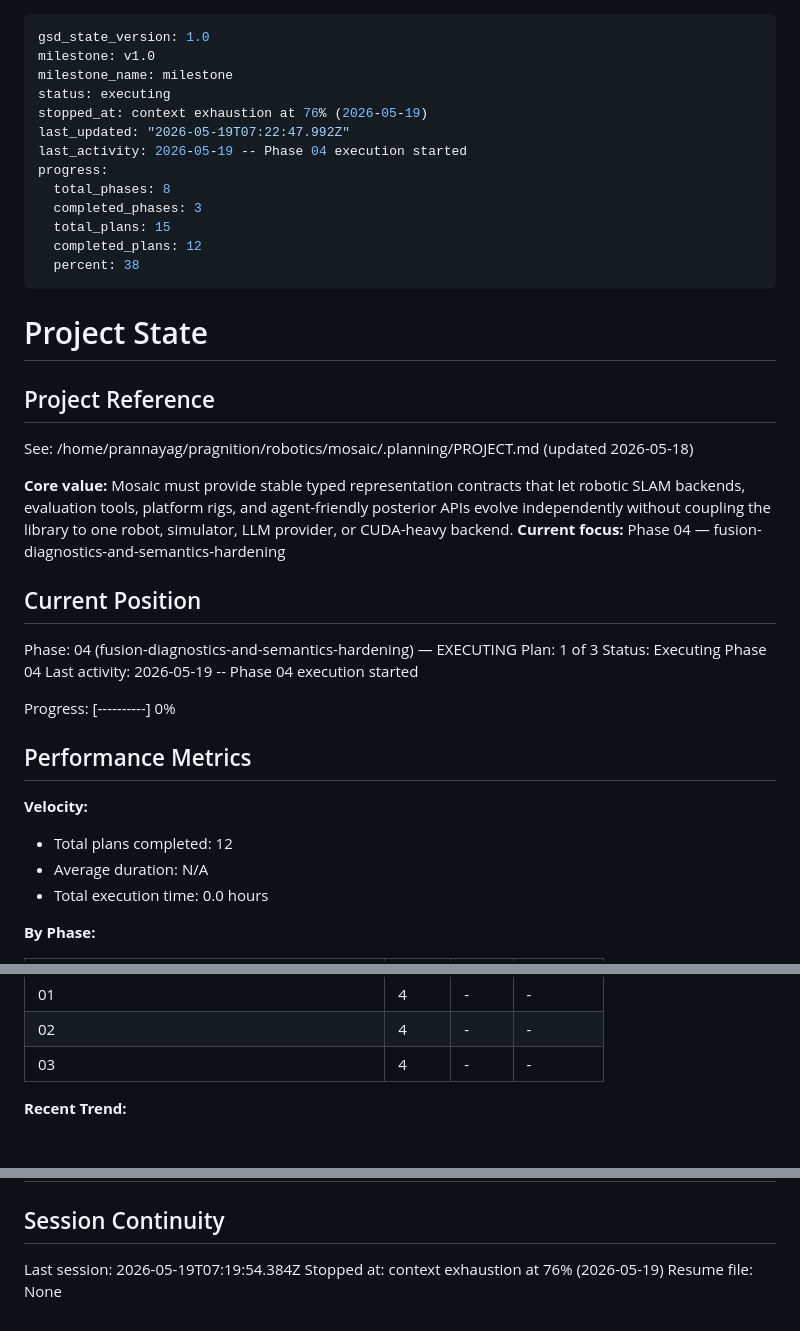
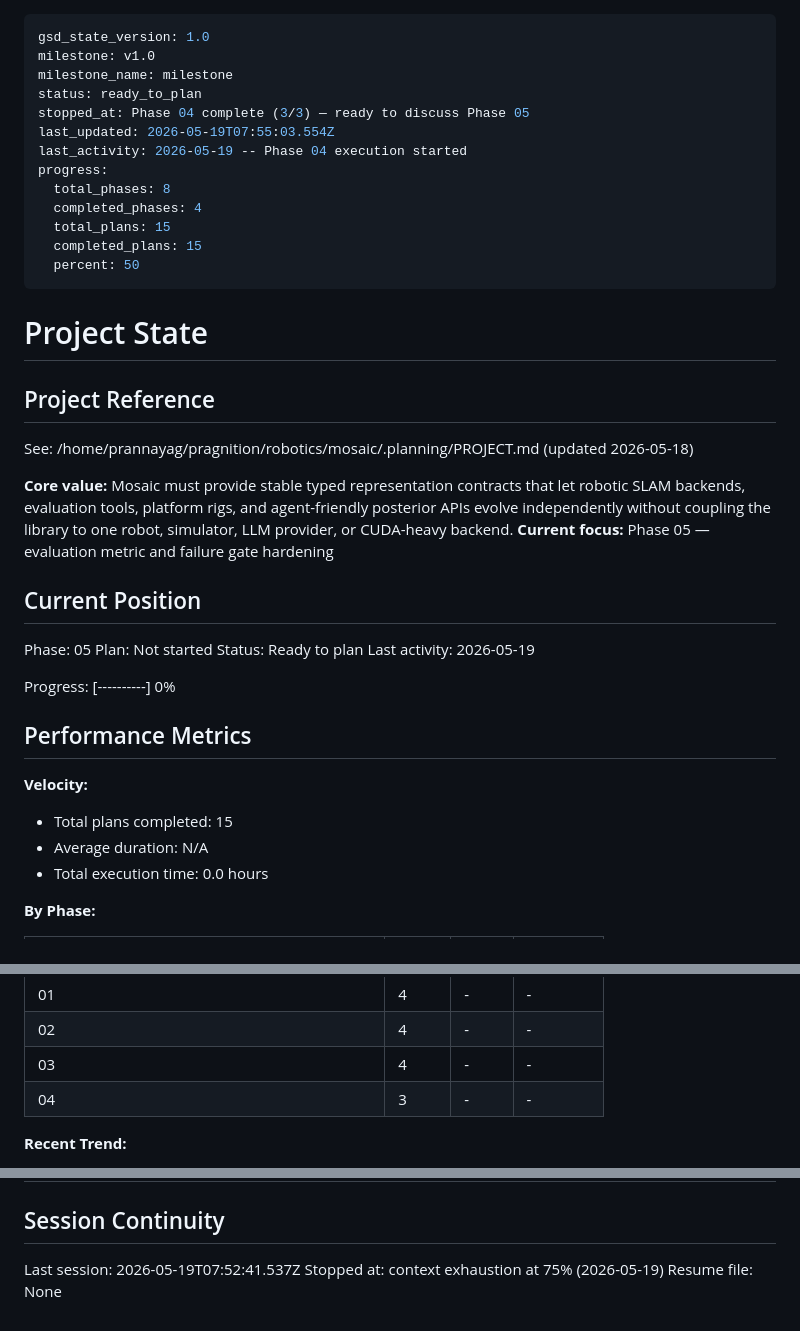
Before and after one commit to ThePyProgrammer/mosaic, a Markdown page: .planning/STATE.md, 3 parts joined by grey strips. Drawn GitHub-style.

Commit message:
docs(phase-04): complete phase execution

```diff
--- a/.planning/STATE.md
+++ b/.planning/STATE.md
@@ -2,16 +2,16 @@
 gsd_state_version: 1.0
 milestone: v1.0
 milestone_name: milestone
-status: executing
-stopped_at: context exhaustion at 76% (2026-05-19)
-last_updated: "2026-05-19T07:22:47.992Z"
+status: ready_to_plan
+stopped_at: Phase 04 complete (3/3) — ready to discuss Phase 05
+last_updated: 2026-05-19T07:55:03.554Z
 last_activity: 2026-05-19 -- Phase 04 execution started
 progress:
   total_phases: 8
-  completed_phases: 3
+  completed_phases: 4
   total_plans: 15
-  completed_plans: 12
-  percent: 38
+  completed_plans: 15
+  percent: 50
 ---
 
 # Project State
@@ -21,14 +21,14 @@ progress:
 See: /home/prannayag/pragnition/robotics/mosaic/.planning/PROJECT.md (updated 2026-05-18)
 
 **Core value:** Mosaic must provide stable typed representation contracts that let robotic SLAM backends, evaluation tools, platform rigs, and agent-friendly posterior APIs evolve independently without coupling the library to one robot, simulator, LLM provider, or CUDA-heavy backend.
-**Current focus:** Phase 04 — fusion-diagnostics-and-semantics-hardening
+**Current focus:** Phase 05 — evaluation metric and failure gate hardening
 
 ## Current Position
 
-Phase: 04 (fusion-diagnostics-and-semantics-hardening) — EXECUTING
-Plan: 1 of 3
-Status: Executing Phase 04
-Last activity: 2026-05-19 -- Phase 04 execution started
+Phase: 05
+Plan: Not started
+Status: Ready to plan
+Last activity: 2026-05-19
 
 Progress: [----------] 0%
 
@@ -36,7 +36,7 @@ Progress: [----------] 0%
 
 **Velocity:**
 
-- Total plans completed: 12
+- Total plans completed: 15
 - Average duration: N/A
 - Total execution time: 0.0 hours
 
@@ -55,6 +55,7 @@ Progress: [----------] 0%
 | 01 | 4 | - | - |
 | 02 | 4 | - | - |
 | 03 | 4 | - | - |
+| 04 | 3 | - | - |
 
 **Recent Trend:**
 
@@ -114,6 +116,6 @@ Items acknowledged and carried forward from previous milestone close:
 
 ## Session Continuity
 
-Last session: 2026-05-19T07:19:54.384Z
-Stopped at: context exhaustion at 76% (2026-05-19)
+Last session: 2026-05-19T07:52:41.537Z
+Stopped at: context exhaustion at 75% (2026-05-19)
 Resume file: None
```
Also changed, not shown: other parts of .planning/STATE.md (+1 -0 lines), 1 other file.
